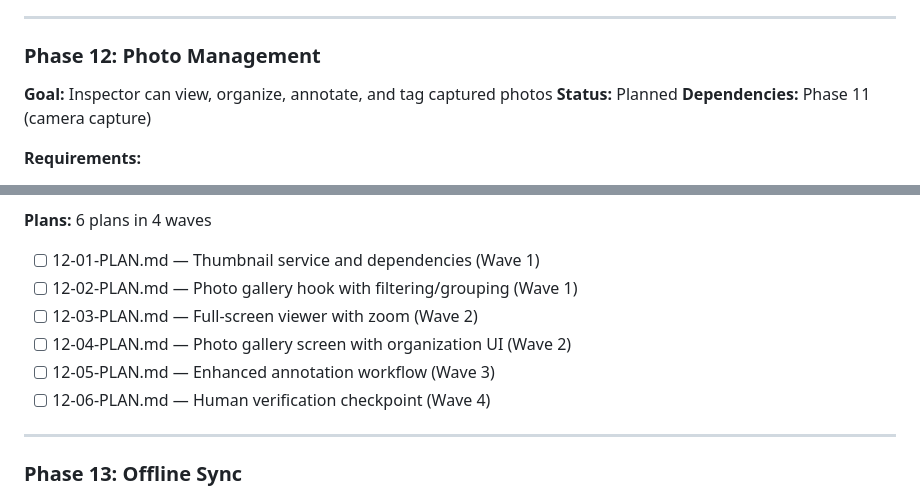
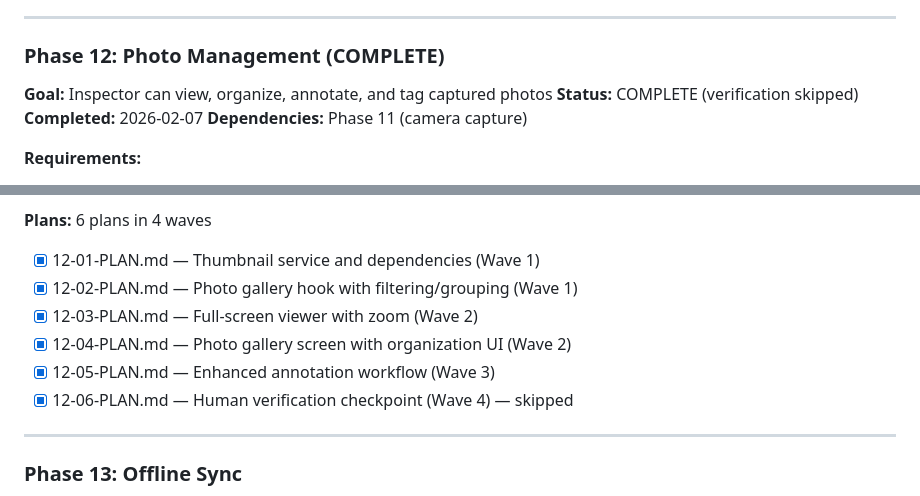
Before and after one commit to lukeboustridge-prog/ranz-mobile, a Markdown page: .planning/ROADMAP.md, 2 parts joined by grey strips. Rendered like a GitHub page.

```diff
--- a/.planning/ROADMAP.md
+++ b/.planning/ROADMAP.md
@@ -47,9 +47,10 @@ This roadmap covers the mobile app component of the RANZ Roofing Report platform
 
 ---
 
-### Phase 12: Photo Management
+### Phase 12: Photo Management (COMPLETE)
 **Goal:** Inspector can view, organize, annotate, and tag captured photos
-**Status:** Planned
+**Status:** COMPLETE (verification skipped)
+**Completed:** 2026-02-07
 **Dependencies:** Phase 11 (camera capture)
 
 **Requirements:**
@@ -72,12 +73,12 @@ This roadmap covers the mobile app component of the RANZ Roofing Report platform
 6. Photo count and filter status shown in gallery header
 
 **Plans:** 6 plans in 4 waves
-- [ ] 12-01-PLAN.md — Thumbnail service and dependencies (Wave 1)
-- [ ] 12-02-PLAN.md — Photo gallery hook with filtering/grouping (Wave 1)
-- [ ] 12-03-PLAN.md — Full-screen viewer with zoom (Wave 2)
-- [ ] 12-04-PLAN.md — Photo gallery screen with organization UI (Wave 2)
-- [ ] 12-05-PLAN.md — Enhanced annotation workflow (Wave 3)
-- [ ] 12-06-PLAN.md — Human verification checkpoint (Wave 4)
+- [x] 12-01-PLAN.md — Thumbnail service and dependencies (Wave 1)
+- [x] 12-02-PLAN.md — Photo gallery hook with filtering/grouping (Wave 1)
+- [x] 12-03-PLAN.md — Full-screen viewer with zoom (Wave 2)
+- [x] 12-04-PLAN.md — Photo gallery screen with organization UI (Wave 2)
+- [x] 12-05-PLAN.md — Enhanced annotation workflow (Wave 3)
+- [x] 12-06-PLAN.md — Human verification checkpoint (Wave 4) — skipped
 
 ---
 
```
Also changed, not shown: .planning/STATE.md (+11 -8 lines), 1 other file.
